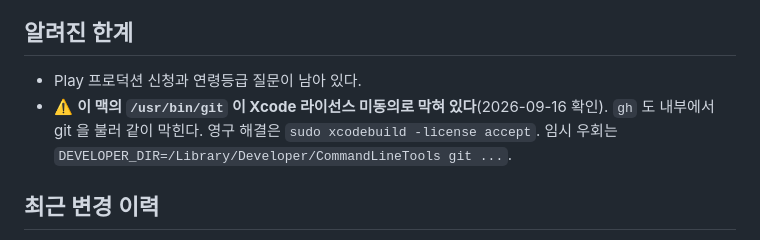
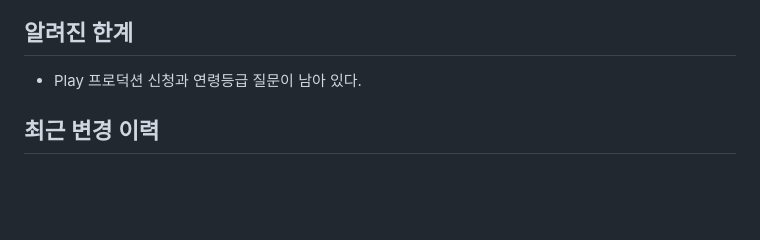
Before and after one commit to sunghong32/WithGod, a Markdown page: docs/STATUS.md, the part around the change. GitHub-like rendering; blank space fills up the shorter version.

Commit message:
docs: Xcode 라이선스 동의로 git 복구 — 알려진 한계에서 제거
Co-Authored-By: Claude Opus 5 <noreply@anthropic.com>

```diff
--- a/docs/STATUS.md
+++ b/docs/STATUS.md
@@ -80,9 +80,6 @@ iOS 는 1.5.0 이 App Store 공개 상태(2026-08-11 릴리스).
 ## 알려진 한계
 
 - Play 프로덕션 신청과 연령등급 질문이 남아 있다.
-- ⚠️ **이 맥의 `/usr/bin/git` 이 Xcode 라이선스 미동의로 막혀 있다**(2026-09-16 확인).
-  `gh` 도 내부에서 git 을 불러 같이 막힌다. 영구 해결은 `sudo xcodebuild -license accept`.
-  임시 우회는 `DEVELOPER_DIR=/Library/Developer/CommandLineTools git ...`.
 
 ## 최근 변경 이력
 
```
